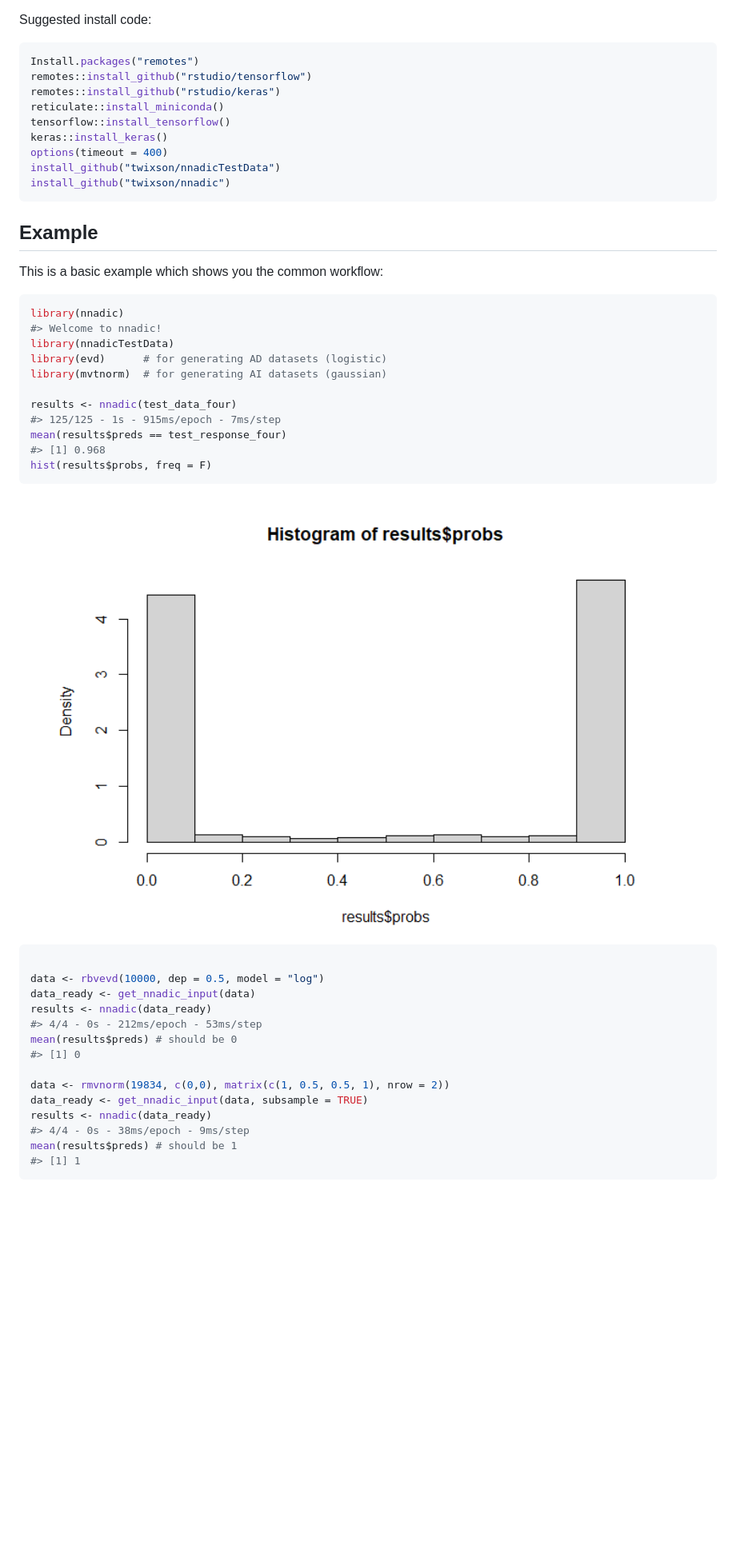
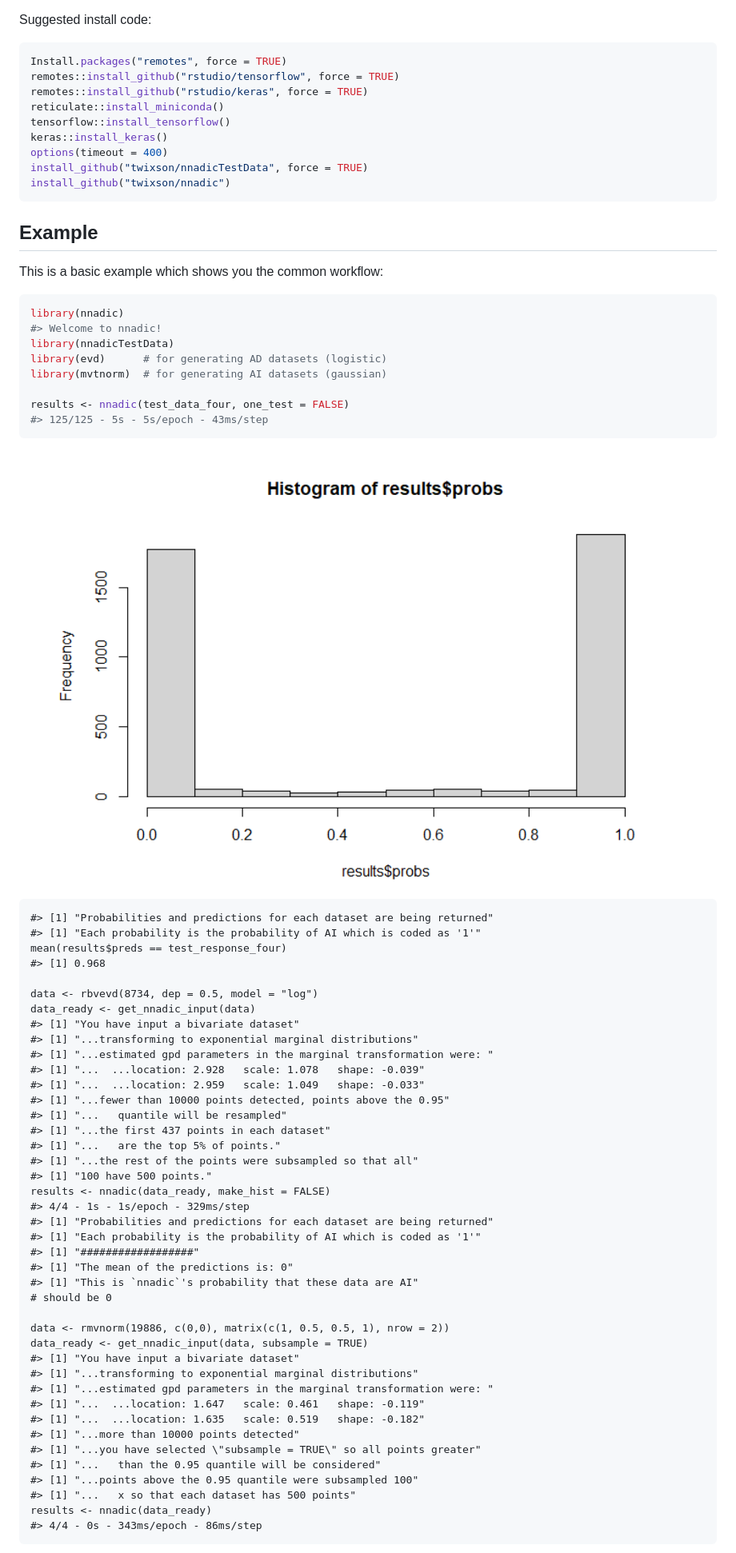
Before and after one commit to twixson/nnadic, a Markdown page: README.md, the part around one of its changes. Shown at 80% size. GitHub-like rendering; pictures changed too: man/figures/README-example-1.png; blank space fills up the shorter version.

````diff
--- a/README.md
+++ b/README.md
@@ -41,14 +41,14 @@ Troubleshooting:
 Suggested install code:
 
 ``` r
-Install.packages("remotes")
-remotes::install_github("rstudio/tensorflow")
-remotes::install_github("rstudio/keras")
+Install.packages("remotes", force = TRUE)
+remotes::install_github("rstudio/tensorflow", force = TRUE)
+remotes::install_github("rstudio/keras", force = TRUE)
 reticulate::install_miniconda()
 tensorflow::install_tensorflow()
 keras::install_keras()
 options(timeout = 400)
-install_github("twixson/nnadicTestData")
+install_github("twixson/nnadicTestData", force = TRUE)
 install_github("twixson/nnadic")
 ```
 
@@ -63,28 +63,51 @@ library(nnadicTestData)
 library(evd)      # for generating AD datasets (logistic)
 library(mvtnorm)  # for generating AI datasets (gaussian)
 
-results <- nnadic(test_data_four)
-#> 125/125 - 1s - 915ms/epoch - 7ms/step
-mean(results$preds == test_response_four)
-#> [1] 0.968
-hist(results$probs, freq = F)
+results <- nnadic(test_data_four, one_test = FALSE)
+#> 125/125 - 5s - 5s/epoch - 43ms/step
 ```
 
 <img src="man/figures/README-example-1.png" width="100%" />
 
-``` r
+    #> [1] "Probabilities and predictions for each dataset are being returned"
+    #> [1] "Each probability is the probability of AI which is coded as '1'"
+    mean(results$preds == test_response_four)
+    #> [1] 0.968
 
-data <- rbvevd(10000, dep = 0.5, model = "log")
-data_ready <- get_nnadic_input(data)
-results <- nnadic(data_ready)
-#> 4/4 - 0s - 212ms/epoch - 53ms/step
-mean(results$preds) # should be 0
-#> [1] 0
+    data <- rbvevd(8734, dep = 0.5, model = "log")
+    data_ready <- get_nnadic_input(data)
+    #> [1] "You have input a bivariate dataset"
+    #> [1] "...transforming to exponential marginal distributions"
+    #> [1] "...estimated gpd parameters in the marginal transformation were: "
+    #> [1] "...  ...location: 2.928   scale: 1.078   shape: -0.039"
+    #> [1] "...  ...location: 2.959   scale: 1.049   shape: -0.033"
+    #> [1] "...fewer than 10000 points detected, points above the 0.95"
+    #> [1] "...   quantile will be resampled"
+    #> [1] "...the first 437 points in each dataset"
+    #> [1] "...   are the top 5% of points."
+    #> [1] "...the rest of the points were subsampled so that all"
+    #> [1] "100 have 500 points."
+    results <- nnadic(data_ready, make_hist = FALSE)
+    #> 4/4 - 1s - 1s/epoch - 329ms/step
+    #> [1] "Probabilities and predictions for each dataset are being returned"
+    #> [1] "Each probability is the probability of AI which is coded as '1'"
+    #> [1] "##################"
+    #> [1] "The mean of the predictions is: 0"
+    #> [1] "This is `nnadic`'s probability that these data are AI"
+    # should be 0
 
-data <- rmvnorm(19834, c(0,0), matrix(c(1, 0.5, 0.5, 1), nrow = 2))
-data_ready <- get_nnadic_input(data, subsample = TRUE)
-results <- nnadic(data_ready)
-#> 4/4 - 0s - 38ms/epoch - 9ms/step
-mean(results$preds) # should be 1
-#> [1] 1
-```
+    data <- rmvnorm(19886, c(0,0), matrix(c(1, 0.5, 0.5, 1), nrow = 2))
+    data_ready <- get_nnadic_input(data, subsample = TRUE)
+    #> [1] "You have input a bivariate dataset"
+    #> [1] "...transforming to exponential marginal distributions"
+    #> [1] "...estimated gpd parameters in the marginal transformation were: "
+    #> [1] "...  ...location: 1.647   scale: 0.461   shape: -0.119"
+    #> [1] "...  ...location: 1.635   scale: 0.519   shape: -0.182"
+    #> [1] "...more than 10000 points detected"
+    #> [1] "...you have selected \"subsample = TRUE\" so all points greater"
+    #> [1] "...   than the 0.95 quantile will be considered"
+    #> [1] "...points above the 0.95 quantile were subsampled 100"
+    #> [1] "...   x so that each dataset has 500 points"
+    results <- nnadic(data_ready)
+    #> 4/4 - 0s - 343ms/epoch - 86ms/step
+
````
Also changed, not shown: other parts of README.md (+8 -0 lines), man/figures/README-example-2.png (added), 1 other file.
